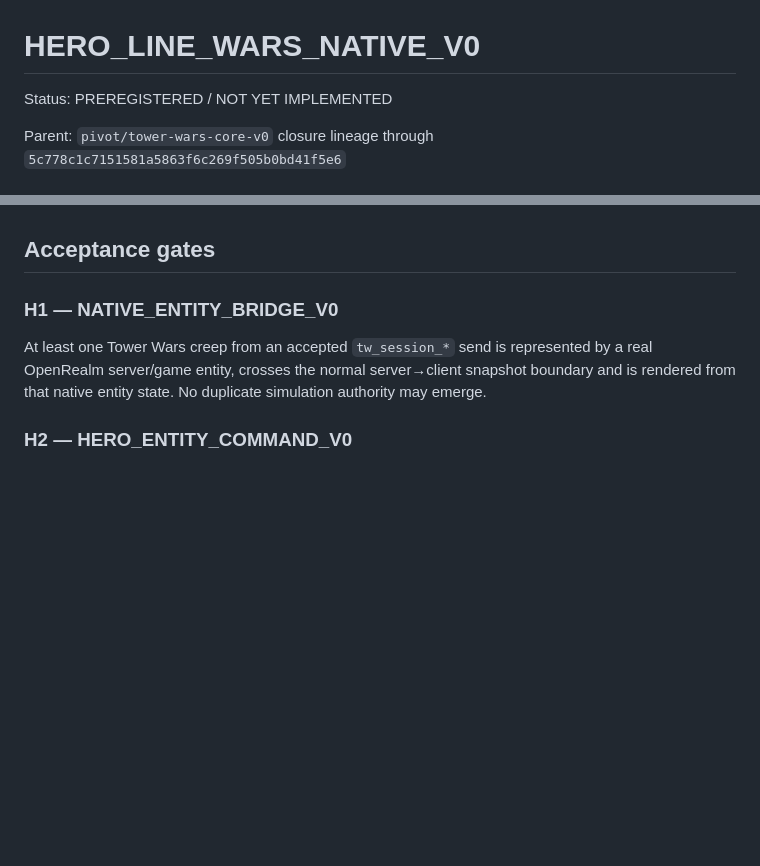
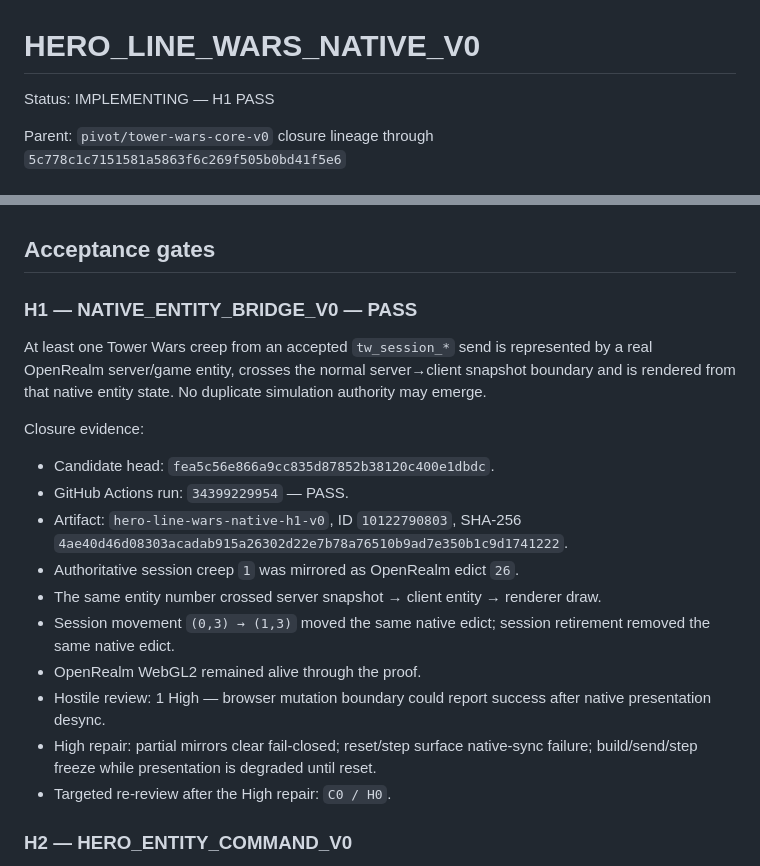
Before and after one commit to CipherCuttle/apple-inu-bite-night, a Markdown page: docs/HERO_LINE_WARS_NATIVE_V0.md, 2 parts joined by grey strips. Drawn GitHub-style; blank space fills up the shorter version.

Commit message:
docs(hlw): close H1 native entity bridge

```diff
--- a/docs/HERO_LINE_WARS_NATIVE_V0.md
+++ b/docs/HERO_LINE_WARS_NATIVE_V0.md
@@ -1,6 +1,6 @@
 # HERO_LINE_WARS_NATIVE_V0
 
-Status: PREREGISTERED / NOT YET IMPLEMENTED
+Status: IMPLEMENTING — H1 PASS
 
 Parent: `pivot/tower-wars-core-v0` closure lineage through `5c778c1c7151581a5863f6c269f505b0bd41f5e6`
 
@@ -32,9 +32,22 @@ The previous tower/path kernel is retained as tested infrastructure and optional
 
 ## Acceptance gates
 
-### H1 — NATIVE_ENTITY_BRIDGE_V0
+### H1 — NATIVE_ENTITY_BRIDGE_V0 — PASS
 
 At least one Tower Wars creep from an accepted `tw_session_*` send is represented by a real OpenRealm server/game entity, crosses the normal server→client snapshot boundary and is rendered from that native entity state. No duplicate simulation authority may emerge.
+
+Closure evidence:
+
+- Candidate head: `fea5c56e866a9cc835d87852b38120c400e1dbdc`.
+- GitHub Actions run: `34399229954` — PASS.
+- Artifact: `hero-line-wars-native-h1-v0`, ID `10122790803`, SHA-256 `4ae40d46d08303acadab915a26302d22e7b78a76510b9ad7e350b1c9d1741222`.
+- Authoritative session creep `1` was mirrored as OpenRealm edict `26`.
+- The same entity number crossed server snapshot → client entity → renderer draw.
+- Session movement `(0,3) → (1,3)` moved the same native edict; session retirement removed the same native edict.
+- OpenRealm WebGL2 remained alive through the proof.
+- Hostile review: 1 High — browser mutation boundary could report success after native presentation desync.
+- High repair: partial mirrors clear fail-closed; reset/step surface native-sync failure; build/send/step freeze while presentation is degraded until reset.
+- Targeted re-review after the High repair: `C0 / H0`.
 
 ### H2 — HERO_ENTITY_COMMAND_V0
 
```
